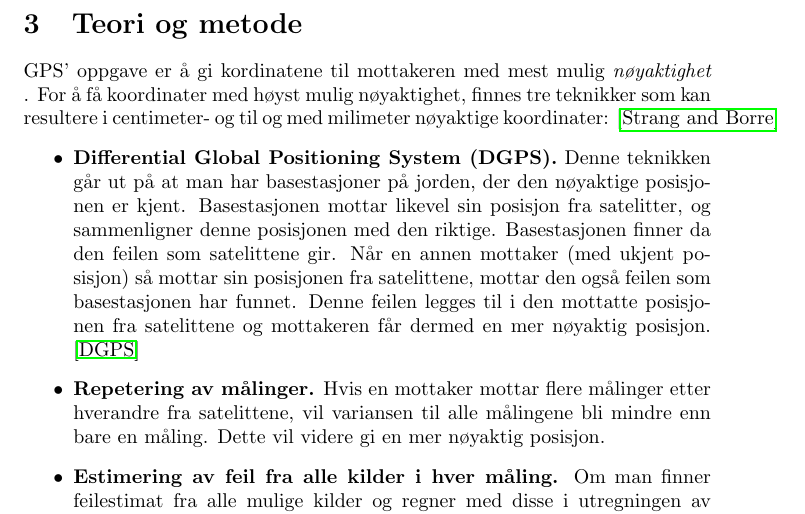
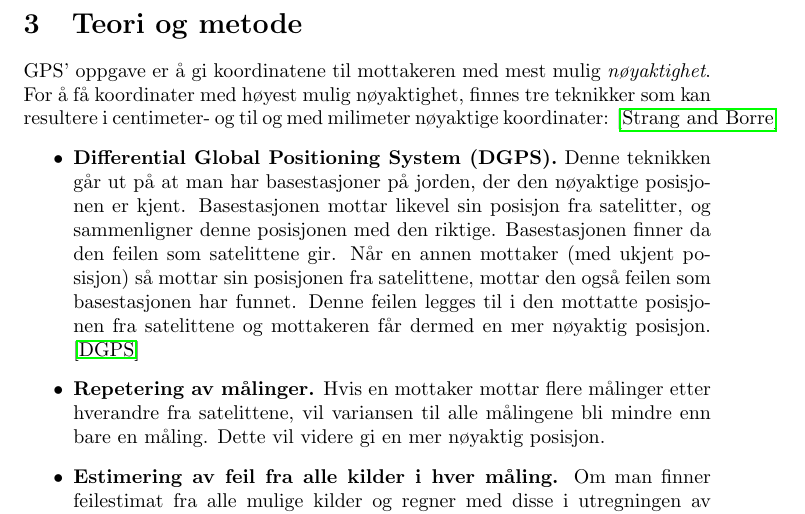
Before and after one commit to TeamTobb/Math2-project2, a LaTeX document (Project 2.tex, which reads sections/Theory/Theory.tex): part of page 5 of 29, cut so that both start at the same text. Compiled offline with pdfLaTeX.

Commit message:
Jørgen fant!
Skrivefeil

```diff
--- a/sections/Theory/Theory.tex
+++ b/sections/Theory/Theory.tex
@@ -1,4 +1,4 @@
-GPS' oppgave er å gi kordinatene til mottakeren med mest mulig \textit{nøyaktighet} . For å få koordinater med høyst mulig nøyaktighet, finnes tre teknikker som kan resultere i centimeter- og til og med milimeter nøyaktige koordinater: \cite{StrangBorre}
+GPS' oppgave er å gi koordinatene til mottakeren med mest mulig \textit{nøyaktighet}. For å få koordinater med høyest mulig nøyaktighet, finnes tre teknikker som kan resultere i centimeter- og til og med milimeter nøyaktige koordinater: \cite{StrangBorre}
 \begin{itemize}
   \item \textbf{Differential Global Positioning System (DGPS).} Denne teknikken går ut på at man har basestasjoner på jorden, der  den nøyaktige posisjonen er kjent. Basestasjonen mottar likevel sin posisjon fra satelitter, og sammenligner denne posisjonen med den riktige. Basestasjonen finner da den feilen som satelittene gir. Når en annen mottaker (med ukjent posisjon) så mottar sin posisjonen fra satelittene, mottar den også feilen som basestasjonen har funnet. Denne feilen legges til i den mottatte posisjonen fra satelittene og mottakeren får dermed en mer nøyaktig posisjon. \cite{DGPS}
   \item \textbf{Repetering av målinger.} Hvis en mottaker mottar flere målinger etter hverandre fra satelittene, vil variansen til alle målingene bli mindre enn bare en måling. Dette vil videre gi en mer nøyaktig posisjon.
```
